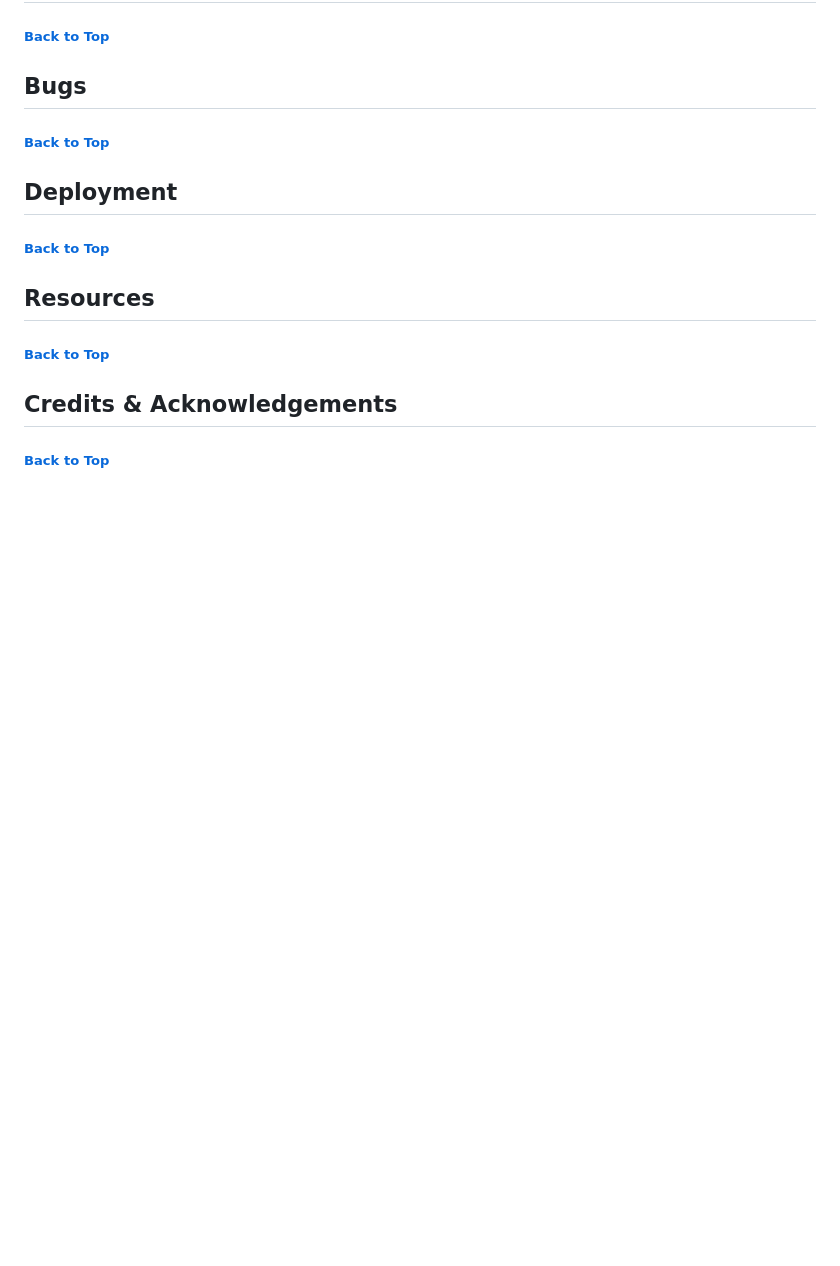
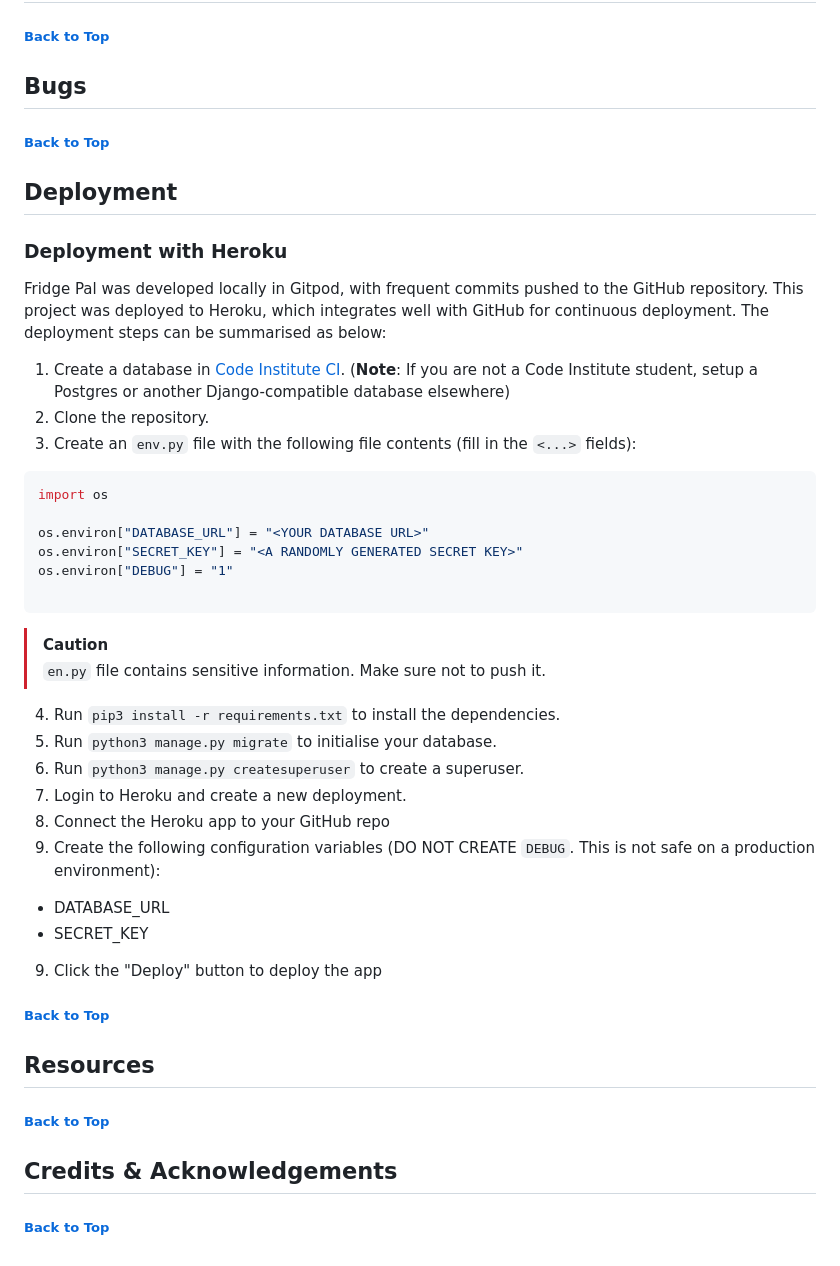
Before and after one commit to CrazyEggz/ci-fridge-pal, a Markdown page: README.md, the part around the change. GitHub-like rendering; blank space fills up the shorter version.

Commit message:
README: Complete the deployment section

````diff
--- a/README.md
+++ b/README.md
@@ -106,6 +106,33 @@ Balsamiq Wireframes was used to create the wireframe which serves as a guide for
 ##### [ Back to Top ](#table-of-contents)
 
 ## Deployment
+### Deployment with Heroku
+Fridge Pal was developed locally in Gitpod, with frequent commits pushed to the GitHub repository. This project was deployed to Heroku, which integrates well with GitHub for continuous deployment. The deployment steps can be summarised as below:
+
+1. Create a database in [Code Institute CI](https://dbs.ci-dbs.net/). (**Note**: If you are not a Code Institute student, setup a Postgres or another Django-compatible database elsewhere)
+2. Clone the repository.
+3. Create an `env.py` file with the following file contents (fill in the `<...>` fields):
+```python
+import os
+
+os.environ["DATABASE_URL"] = "<YOUR DATABASE URL>"
+os.environ["SECRET_KEY"] = "<A RANDOMLY GENERATED SECRET KEY>"
+os.environ["DEBUG"] = "1"
+
+```
+> [!CAUTION]
+> `en.py` file contains sensitive information. Make sure not to push it.
+
+4. Run `pip3 install -r requirements.txt` to install the dependencies.
+4. Run `python3 manage.py migrate` to initialise your database.
+5. Run `python3 manage.py createsuperuser` to create a superuser.
+6. Login to Heroku and create a new deployment.
+7. Connect the Heroku app to your GitHub repo
+8. Create the following configuration variables (DO NOT CREATE `DEBUG`. This is not safe on a production environment):
+- DATABASE_URL
+- SECRET_KEY
+9. Click the "Deploy" button to deploy the app
+
 ##### [ Back to Top ](#table-of-contents)
 
 ## Resources
````
